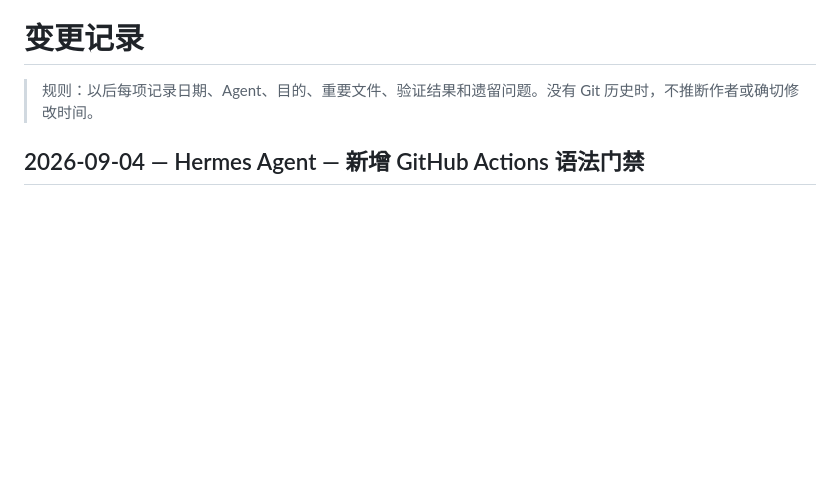
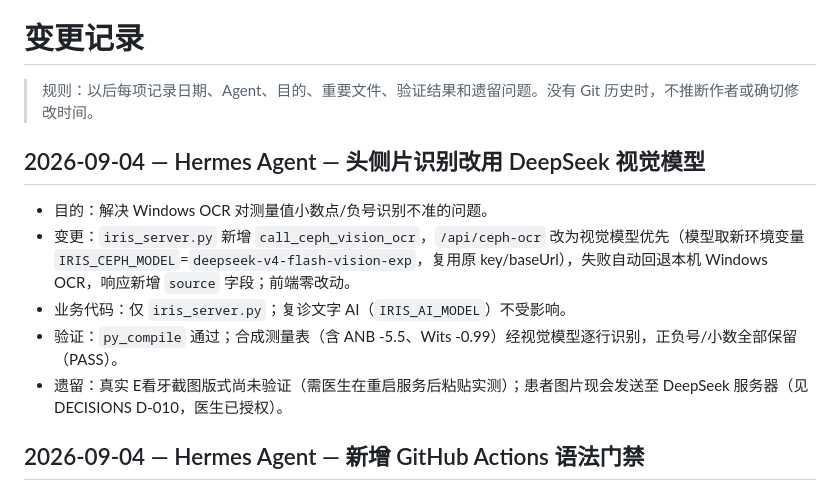
Before and after one commit to li1215250599-code/Iris, a Markdown page: docs/CHANGELOG.md, the part around the change. Drawn GitHub-style; blank space fills up the shorter version.

```diff
--- a/docs/CHANGELOG.md
+++ b/docs/CHANGELOG.md
@@ -1,6 +1,14 @@
 # 变更记录
 
 > 规则：以后每项记录日期、Agent、目的、重要文件、验证结果和遗留问题。没有 Git 历史时，不推断作者或确切修改时间。
+
+## 2026-09-04 — Hermes Agent — 头侧片识别改用 DeepSeek 视觉模型
+
+- 目的：解决 Windows OCR 对测量值小数点/负号识别不准的问题。
+- 变更：`iris_server.py` 新增 `call_ceph_vision_ocr`，`/api/ceph-ocr` 改为视觉模型优先（模型取新环境变量 `IRIS_CEPH_MODEL`=`deepseek-v4-flash-vision-exp`，复用原 key/baseUrl），失败自动回退本机 Windows OCR，响应新增 `source` 字段；前端零改动。
+- 业务代码：仅 `iris_server.py`；复诊文字 AI（`IRIS_AI_MODEL`）不受影响。
+- 验证：`py_compile` 通过；合成测量表（含 ANB -5.5、Wits -0.99）经视觉模型逐行识别，正负号/小数全部保留（PASS）。
+- 遗留：真实 E看牙截图版式尚未验证（需医生在重启服务后粘贴实测）；患者图片现会发送至 DeepSeek 服务器（见 DECISIONS D-010，医生已授权）。
 
 ## 2026-09-04 — Hermes Agent — 新增 GitHub Actions 语法门禁
 
```
Also changed, not shown: docs/DECISIONS.md (+10 -2 lines).
